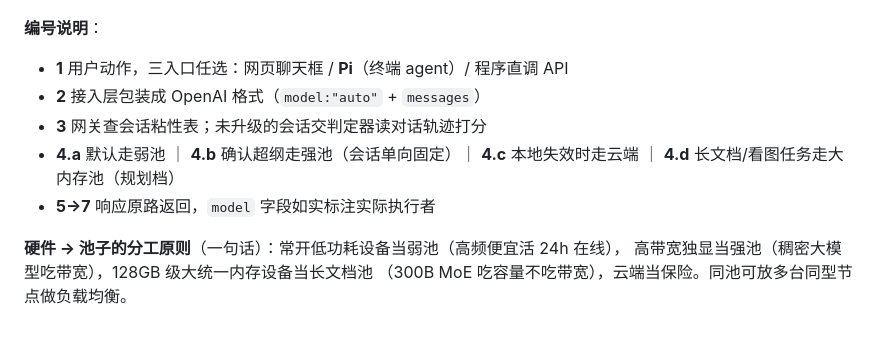
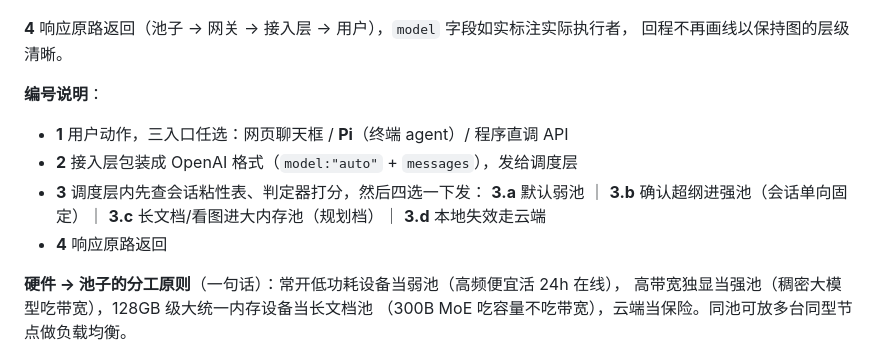
Before and after one commit to murphyren225/local_infer, a Markdown page: docs/design.md, the part around one of its changes. Drawn GitHub-style.

Commit message:
docs(design): 总图排版重排——严格自上而下 User→接入层→调度层→资源层, 判定器收进调度层框内,去掉回程箭头(文字说明),池子横排在底层

````diff
--- a/docs/design.md
+++ b/docs/design.md
@@ -63,13 +70,17 @@ flowchart TB
 ```
+
+**4** 响应原路返回（池子 → 网关 → 接入层 → 用户），`model` 字段如实标注实际执行者，
+回程不再画线以保持图的层级清晰。
+
 
 **编号说明**：
 
 - **1** 用户动作，三入口任选：网页聊天框 / **Pi**（终端 agent）/ 程序直调 API
-- **2** 接入层包装成 OpenAI 格式（`model:"auto"` + `messages`）
-- **3** 网关查会话粘性表；未升级的会话交判定器读对话轨迹打分
-- **4.a** 默认走弱池 ｜ **4.b** 确认超纲走强池（会话单向固定）｜
-  **4.c** 本地失效时走云端 ｜ **4.d** 长文档/看图任务走大内存池（规划档）
-- **5→7** 响应原路返回，`model` 字段如实标注实际执行者
+- **2** 接入层包装成 OpenAI 格式（`model:"auto"` + `messages`），发给调度层
+- **3** 调度层内先查会话粘性表、判定器打分，然后四选一下发：
+  **3.a** 默认弱池 ｜ **3.b** 确认超纲进强池（会话单向固定）｜
+  **3.c** 长文档/看图进大内存池（规划档）｜ **3.d** 本地失效走云端
+- **4** 响应原路返回
 
 **硬件 → 池子的分工原则**（一句话）：常开低功耗设备当弱池（高频便宜活 24h 在线），
 高带宽独显当强池（稠密大模型吃带宽），128GB 级大统一内存设备当长文档池
````
Also changed, not shown: other parts of docs/design.md (+38 -31 lines).
